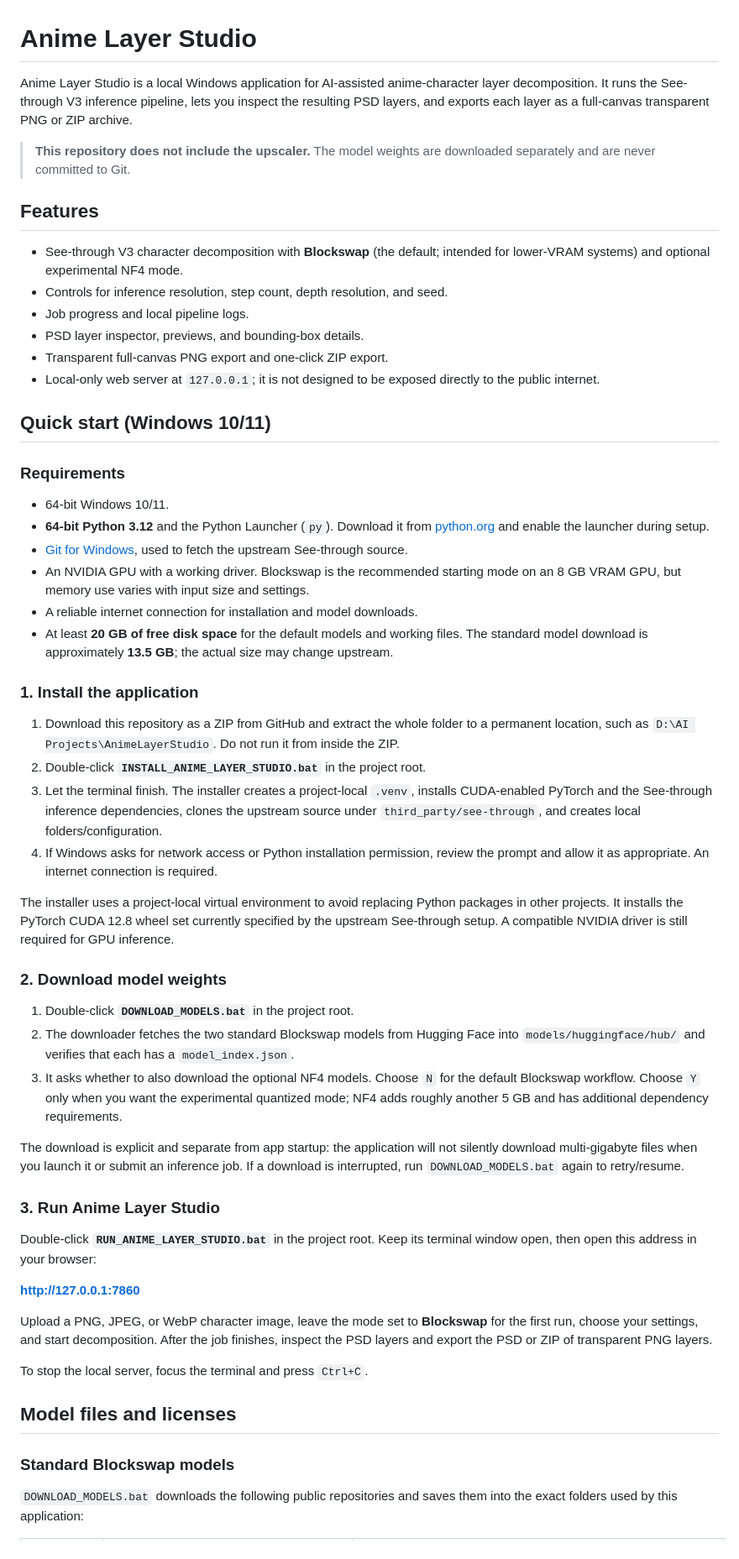
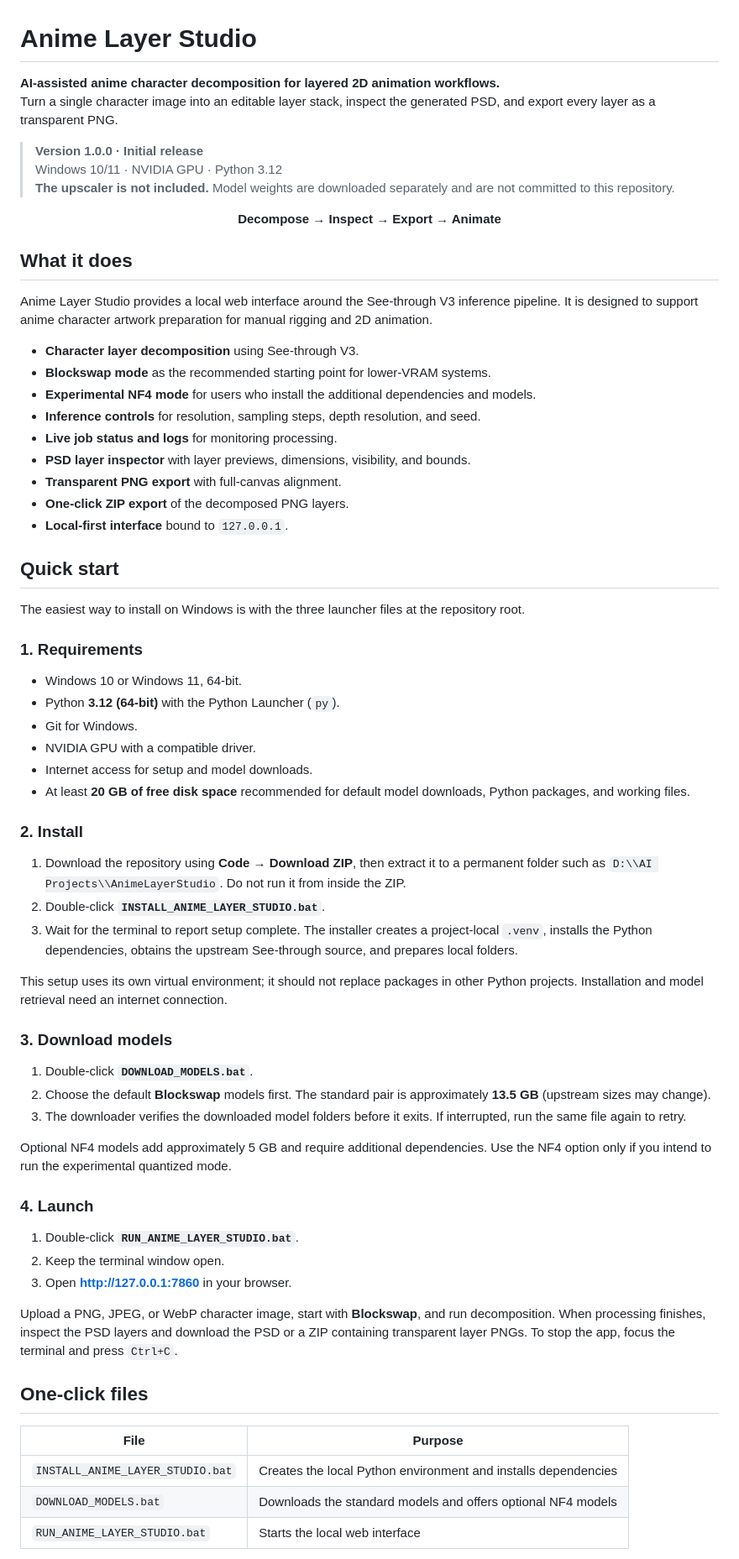
Before and after one commit to Zeron-62/Character_PNG_to_Rigging_Layers_V1, a Markdown page: README.md, the part around one of its changes. Shown at 84% size. Rendered like a GitHub page.

Commit message:
Polish project README for v1.0.0 release

```diff
--- a/README.md
+++ b/README.md
@@ -1,59 +1,72 @@
 # Anime Layer Studio
 
-Anime Layer Studio is a local Windows application for AI-assisted anime-character layer decomposition. It runs the See-through V3 inference pipeline, lets you inspect the resulting PSD layers, and exports each layer as a full-canvas transparent PNG or ZIP archive.
+**AI-assisted anime character decomposition for layered 2D animation workflows.**
+Turn a single character image into an editable layer stack, inspect the generated PSD, and export every layer as a transparent PNG.
 
-> **This repository does not include the upscaler.** The model weights are downloaded separately and are never committed to Git.
+> **Version 1.0.0 · Initial release**
+> Windows 10/11 · NVIDIA GPU · Python 3.12
+> **The upscaler is not included.** Model weights are downloaded separately and are not committed to this repository.
 
-## Features
+<p align="center">
+  <strong>Decompose → Inspect → Export → Animate</strong>
+</p>
 
-- See-through V3 character decomposition with **Blockswap** (the default; intended for lower-VRAM systems) and optional experimental NF4 mode.
-- Controls for inference resolution, step count, depth resolution, and seed.
-- Job progress and local pipeline logs.
-- PSD layer inspector, previews, and bounding-box details.
-- Transparent full-canvas PNG export and one-click ZIP export.
-- Local-only web server at `127.0.0.1`; it is not designed to be exposed directly to the public internet.
+## What it does
 
-## Quick start (Windows 10/11)
+Anime Layer Studio provides a local web interface around the See-through V3 inference pipeline. It is designed to support anime character artwork preparation for manual rigging and 2D animation.
 
-### Requirements
+- **Character layer decomposition** using See-through V3.
+- **Blockswap mode** as the recommended starting point for lower-VRAM systems.
+- **Experimental NF4 mode** for users who install the additional dependencies and models.
+- **Inference controls** for resolution, sampling steps, depth resolution, and seed.
+- **Live job status and logs** for monitoring processing.
+- **PSD layer inspector** with layer previews, dimensions, visibility, and bounds.
+- **Transparent PNG export** with full-canvas alignment.
+- **One-click ZIP export** of the decomposed PNG layers.
+- **Local-first interface** bound to `127.0.0.1`.
 
-- 64-bit Windows 10/11.
-- **64-bit Python 3.12** and the Python Launcher (`py`). Download it from [python.org](https://www.python.org/downloads/windows/) and enable the launcher during setup.
-- [Git for Windows](https://git-scm.com/download/win), used to fetch the upstream See-through source.
-- An NVIDIA GPU with a working driver. Blockswap is the recommended starting mode on an 8 GB VRAM GPU, but memory use varies with input size and settings.
-- A reliable internet connection for installation and model downloads.
-- At least **20 GB of free disk space** for the default models and working files. The standard model download is approximately **13.5 GB**; the actual size may change upstream.
+## Quick start
 
-### 1. Install the application
+The easiest way to install on Windows is with the three launcher files at the repository root.
 
-1. Download this repository as a ZIP from GitHub and extract the whole folder to a permanent location, such as `D:\AI Projects\AnimeLayerStudio`. Do not run it from inside the ZIP.
-2. Double-click **`INSTALL_ANIME_LAYER_STUDIO.bat`** in the project root.
-3. Let the terminal finish. The installer creates a project-local `.venv`, installs CUDA-enabled PyTorch and the See-through inference dependencies, clones the upstream source under `third_party/see-through`, and creates local folders/configuration.
-4. If Windows asks for network access or Python installation permission, review the prompt and allow it as appropriate. An internet connection is required.
+### 1. Requirements
 
-The installer uses a project-local virtual environment to avoid replacing Python packages in other projects. It installs the PyTorch CUDA 12.8 wheel set currently specified by the upstream See-through setup. A compatible NVIDIA driver is still required for GPU inference.
+- Windows 10 or Windows 11, 64-bit.
+- Python **3.12 (64-bit)** with the Python Launcher (`py`).
+- Git for Windows.
+- NVIDIA GPU with a compatible driver.
+- Internet access for setup and model downloads.
+- At least **20 GB of free disk space** recommended for default model downloads, Python packages, and working files.
 
-### 2. Download model weights
+### 2. Install
 
-1. Double-click **`DOWNLOAD_MODELS.bat`** in the project root.
-2. The downloader fetches the two standard Blockswap models from Hugging Face into `models/huggingface/hub/` and verifies that each has a `model_index.json`.
-3. It asks whether to also download the optional NF4 models. Choose `N` for the default Blockswap workflow. Choose `Y` only when you want the experimental quantized mode; NF4 adds roughly another 5 GB and has additional dependency requirements.
+1. Download the repository using **Code → Download ZIP**, then extract it to a permanent folder such as `D:\\AI Projects\\AnimeLayerStudio`. Do not run it from inside the ZIP.
+2. Double-click **`INSTALL_ANIME_LAYER_STUDIO.bat`**.
+3. Wait for the terminal to report setup complete. The installer creates a project-local `.venv`, installs the Python dependencies, obtains the upstream See-through source, and prepares local folders.
 
-The download is explicit and separate from app startup: the application will not silently download multi-gigabyte files when you launch it or submit an inference job. If a download is interrupted, run `DOWNLOAD_MODELS.bat` again to retry/resume.
+This setup uses its own virtual environment; it should not replace packages in other Python projects. Installation and model retrieval need an internet connection.
 
-### 3. Run Anime Layer Studio
+### 3. Download models
 
-Double-click **`RUN_ANIME_LAYER_STUDIO.bat`** in the project root. Keep its terminal window open, then open this address in your browser:
+1. Double-click **`DOWNLOAD_MODELS.bat`**.
+2. Choose the default **Blockswap** models first. The standard pair is approximately **13.5 GB** (upstream sizes may change).
+3. The downloader verifies the downloaded model folders before it exits. If interrupted, run the same file again to retry.
 
-**http://127.0.0.1:7860**
+Optional NF4 models add approximately 5 GB and require additional dependencies. Use the NF4 option only if you intend to run the experimental quantized mode.
 
-Upload a PNG, JPEG, or WebP character image, leave the mode set to **Blockswap** for the first run, choose your settings, and start decomposition. After the job finishes, inspect the PSD layers and export the PSD or ZIP of transparent PNG layers.
+### 4. Launch
 
-To stop the local server, focus the terminal and press `Ctrl+C`.
+1. Double-click **`RUN_ANIME_LAYER_STUDIO.bat`**.
+2. Keep the terminal window open.
+3. Open **http://127.0.0.1:7860** in your browser.
 
-## Model files and licenses
+Upload a PNG, JPEG, or WebP character image, start with **Blockswap**, and run decomposition. When processing finishes, inspect the PSD layers and download the PSD or a ZIP containing transparent layer PNGs. To stop the app, focus the terminal and press `Ctrl+C`.
 
-### Standard Blockswap models
+## One-click files
 
-`DOWNLOAD_MODELS.bat` downloads the following public repositories and saves them into the exact folders used by this application:
+| File | Purpose |
+|---|---|
+| `INSTALL_ANIME_LAYER_STUDIO.bat` | Creates the local Python environment and installs dependencies |
+| `DOWNLOAD_MODELS.bat` | Downloads the standard models and offers optional NF4 models |
+| `RUN_ANIME_LAYER_STUDIO.bat` | Starts the local web interface |
 
```
Also changed, not shown: other parts of README.md (+57 -49 lines).
